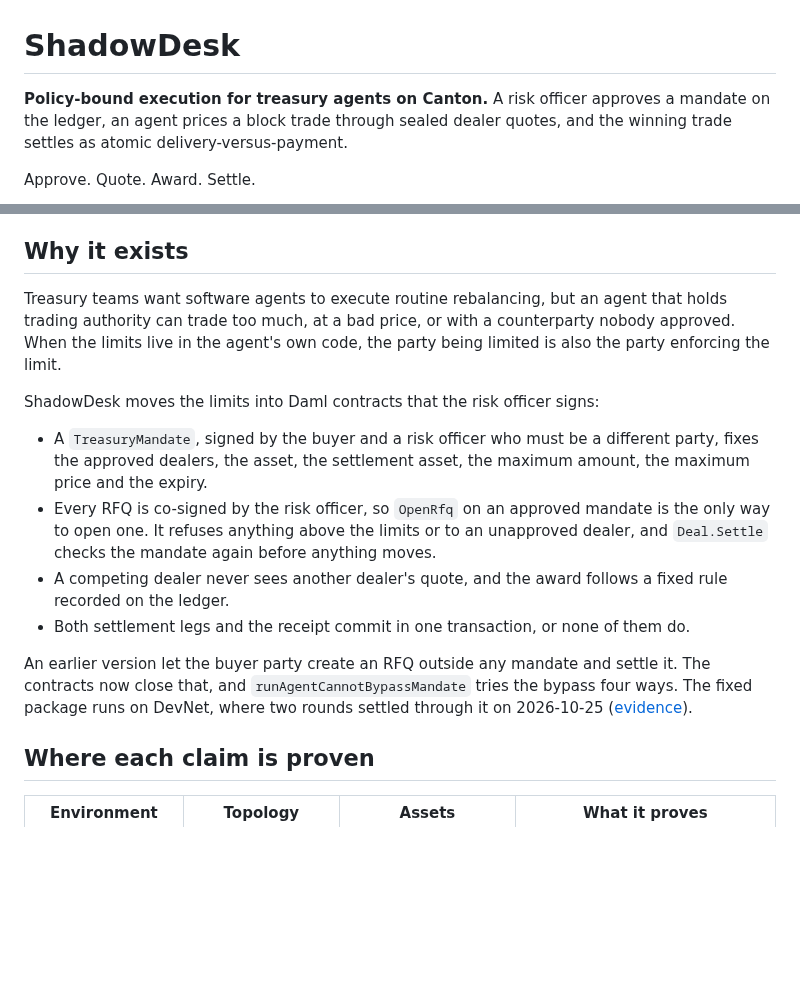
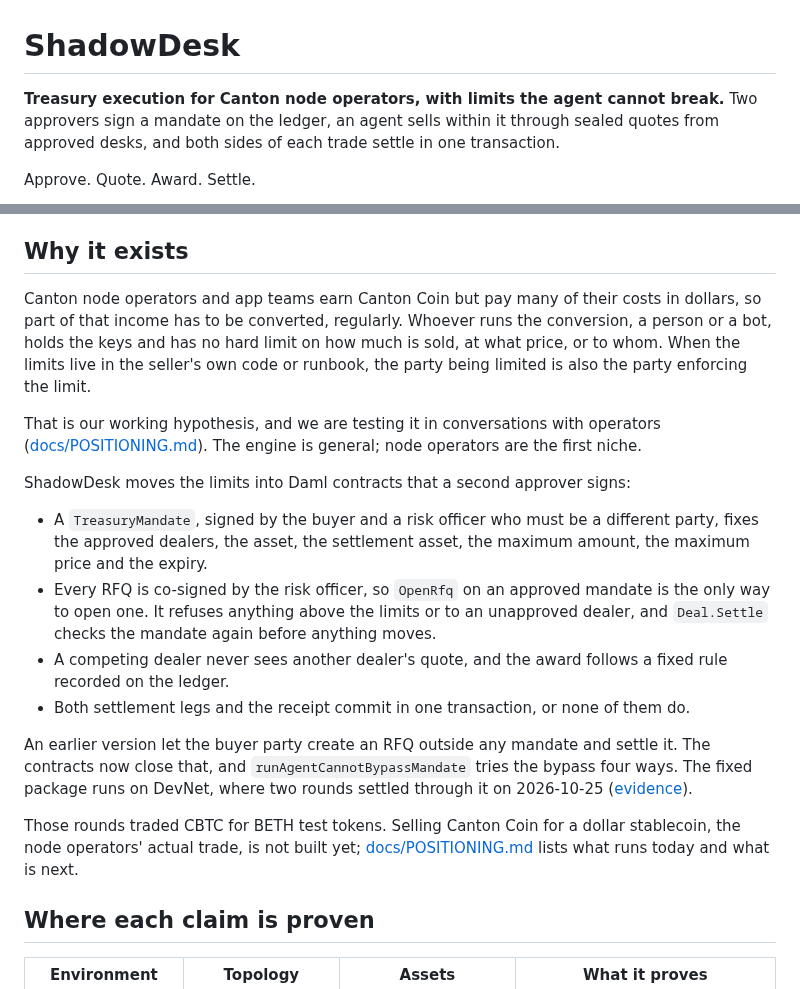
Before and after one commit to Saber1Y/ShadowDesk, a Markdown page: README.md, 2 parts joined by grey strips. GitHub-like rendering; blank space fills up the shorter version.

Commit message:
Refocus README and claims one-liners on node operators

```diff
--- a/README.md
+++ b/README.md
@@ -1,7 +1,7 @@
 # ShadowDesk
 
-**Policy-bound execution for treasury agents on Canton.**
-A risk officer approves a mandate on the ledger, an agent prices a block trade through sealed dealer quotes, and the winning trade settles as atomic delivery-versus-payment.
+**Treasury execution for Canton node operators, with limits the agent cannot break.**
+Two approvers sign a mandate on the ledger, an agent sells within it through sealed quotes from approved desks, and both sides of each trade settle in one transaction.
 
 Approve. Quote. Award. Settle.
 
@@ -12,10 +12,14 @@ It is rendered from code in [`video/`](./video) with Remotion; the script is in
 
 ## Why it exists
 
-Treasury teams want software agents to execute routine rebalancing, but an agent that holds trading authority can trade too much, at a bad price, or with a counterparty nobody approved.
-When the limits live in the agent's own code, the party being limited is also the party enforcing the limit.
+Canton node operators and app teams earn Canton Coin but pay many of their costs in dollars, so part of that income has to be converted, regularly.
+Whoever runs the conversion, a person or a bot, holds the keys and has no hard limit on how much is sold, at what price, or to whom.
+When the limits live in the seller's own code or runbook, the party being limited is also the party enforcing the limit.
 
-ShadowDesk moves the limits into Daml contracts that the risk officer signs:
+That is our working hypothesis, and we are testing it in conversations with operators ([docs/POSITIONING.md](./docs/POSITIONING.md)).
+The engine is general; node operators are the first niche.
+
+ShadowDesk moves the limits into Daml contracts that a second approver signs:
 
 - A `TreasuryMandate`, signed by the buyer and a risk officer who must be a different party, fixes the approved dealers, the asset, the settlement asset, the maximum amount, the maximum price and the expiry.
 - Every RFQ is co-signed by the risk officer, so `OpenRfq` on an approved mandate is the only way to open one. It refuses anything above the limits or to an unapproved dealer, and `Deal.Settle` checks the mandate again before anything moves.
@@ -25,6 +29,9 @@ ShadowDesk moves the limits into Daml contracts that the risk officer signs:
 An earlier version let the buyer party create an RFQ outside any mandate and settle it.
 The contracts now close that, and `runAgentCannotBypassMandate` tries the bypass four ways.
 The fixed package runs on DevNet, where two rounds settled through it on 2026-10-25 ([evidence](./docs/evidence/devnet-2026-10-25-mandated.json)).
+
+Those rounds traded CBTC for BETH test tokens.
+Selling Canton Coin for a dollar stablecoin, the node operators' actual trade, is not built yet; [docs/POSITIONING.md](./docs/POSITIONING.md) lists what runs today and what is next.
 
 ## Where each claim is proven
 
```
Also changed, not shown: docs/CLAIMS.md (+1 -0 lines).
